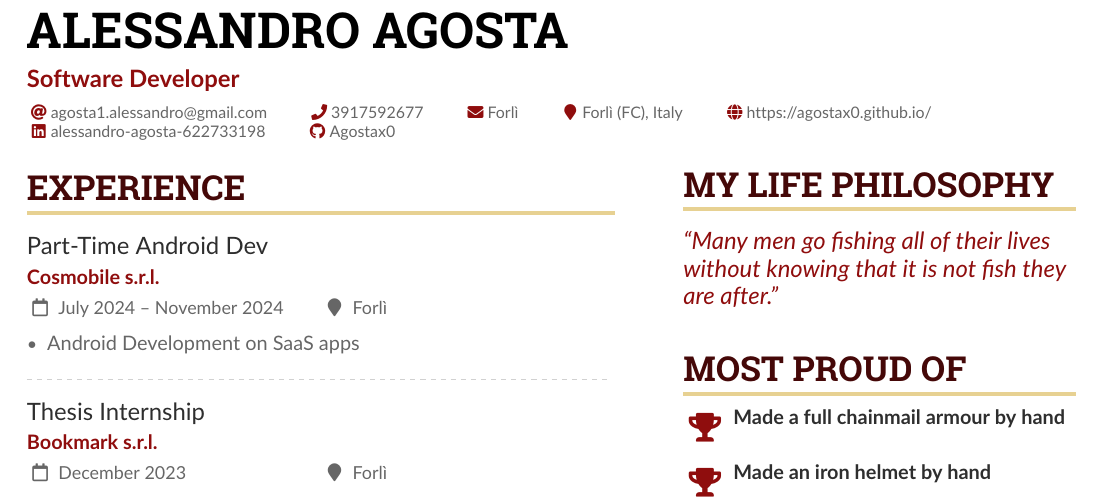
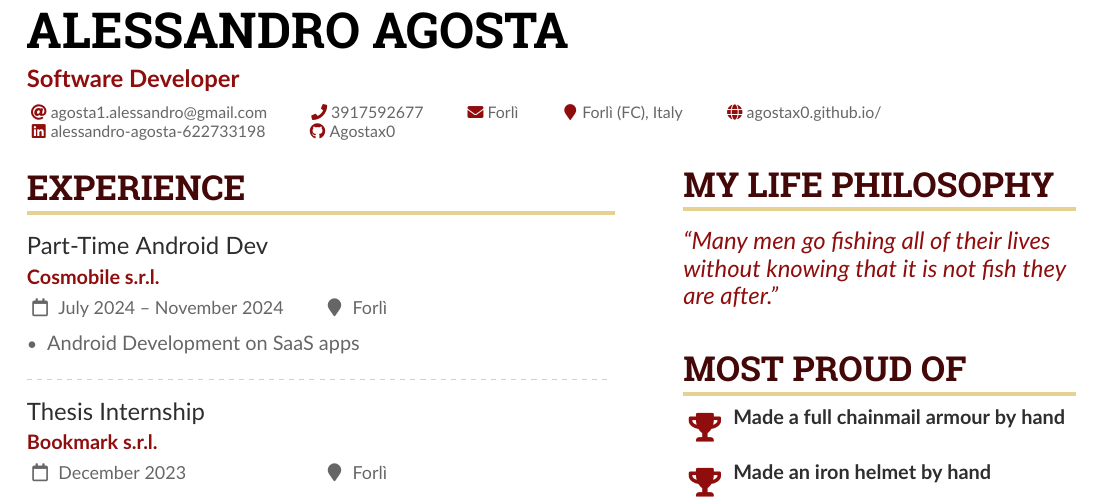
Before and after one commit to Agostax0/Curriculum-Vitae, a LaTeX CV (AgostaCV.tex): part of the page, cut so that both start at the same text. Compiled offline with pdfLaTeX.

Commit message:
update personal web site

```diff
--- a/AgostaCV.tex
+++ b/AgostaCV.tex
@@ -76,7 +76,7 @@
   \phone{3917592677}
   \mailaddress{Forlì}
   \location{Forlì (FC), Italy}
-  \homepage{https://agostax0.github.io/}
+  \homepage{agostax0.github.io/}
   \linkedin{alessandro-agosta-622733198}
   \github{Agostax0}
   %% You can add your own arbitrary detail with
```
